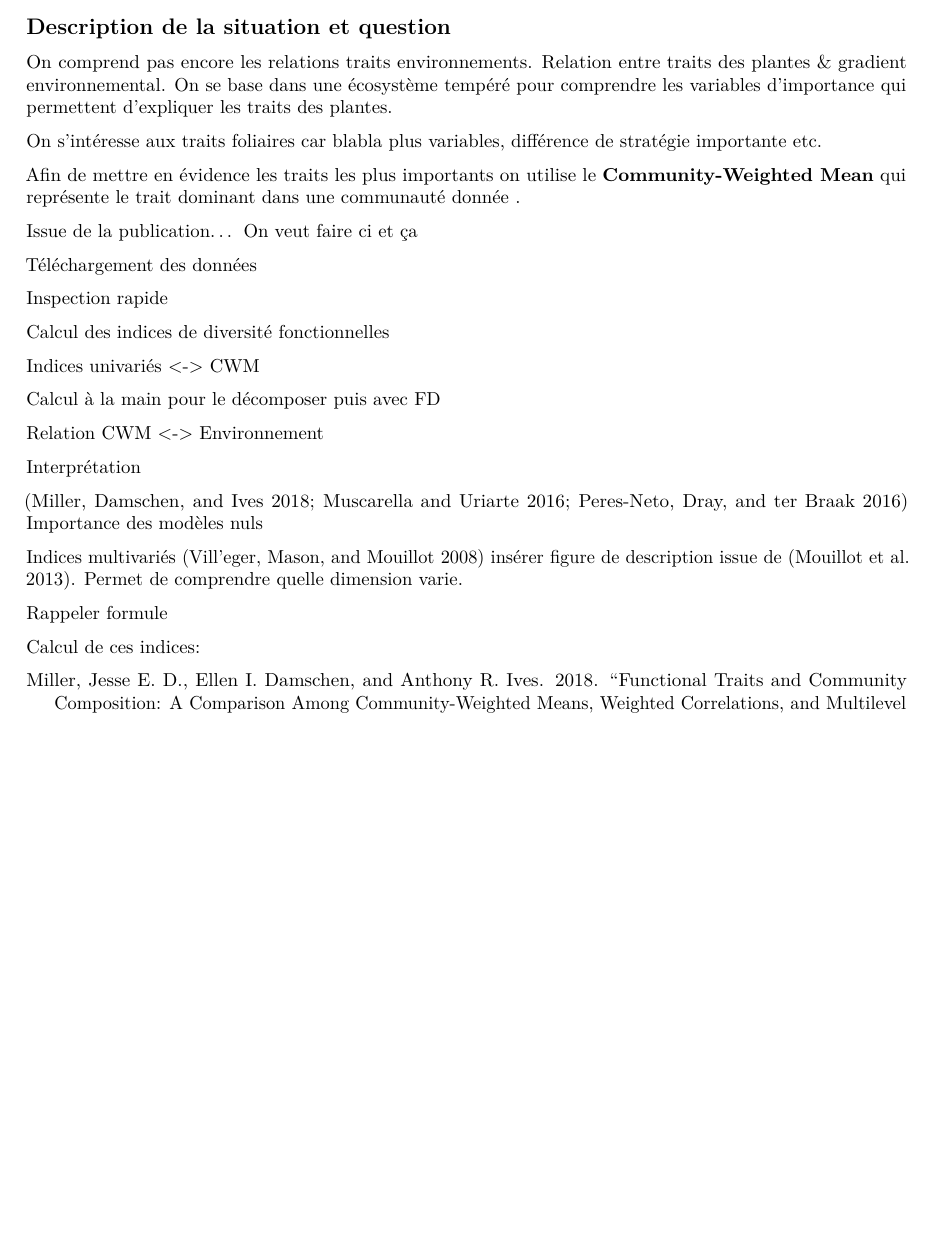
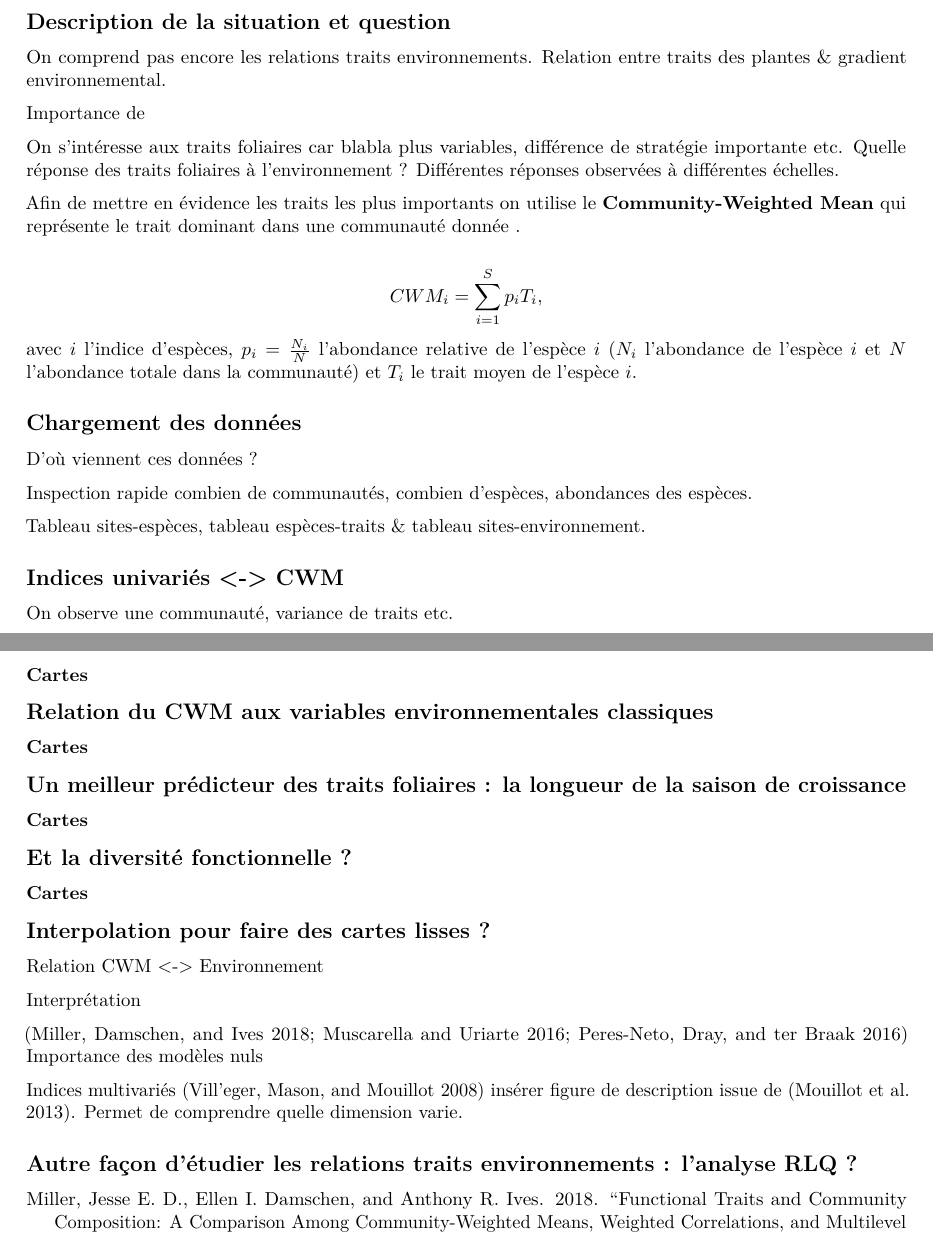
Before and after one commit to Rekyt/functional_biogeo_practical, an R Markdown document (tp_biogeo.Rmd): part of page 1 of 2 before the commit and two parts of pages 1 and 2 of 2 after it, the two joined at a grey line, cut so that both start at the same text, the shorter picture padded with empty space. Rendered offline with R 4.5, knitr and Pandoc, then LaTeX, with nearby package versions.

Commit message:
Plus de structure

```diff
--- a/tp_biogeo.Rmd
+++ b/tp_biogeo.Rmd
@@ -16,17 +16,22 @@ Utilisation du paquet FD
 
 On comprend pas encore les relations traits environnements.
 Relation entre traits des plantes & gradient environnemental.
-On se base dans une écosystème tempéré pour comprendre les variables d'importance qui permettent d'expliquer les traits des plantes.
 
-On s'intéresse aux traits foliaires car blabla plus variables, différence de stratégie importante etc.
+Importance de
+
+On s'intéresse aux traits foliaires car blabla plus variables, différence de stratégie importante etc. Quelle réponse des traits foliaires à l'environnement ? Différentes réponses observées à différentes échelles.
+
 
 Afin de mettre en évidence les traits les plus importants on utilise le **Community-Weighted Mean** qui représente le trait dominant dans une communauté donnée .
 
+$$
+CWM_i = \sum_{i = 1}^{S}p_i T_i,
+$$
+avec $i$ l'indice d'espèces, $p_i = \frac{N_i}{N}$ l'abondance relative de l'espèce $i$ ($N_i$ l'abondance de l'espèce $i$ et $N$ l'abondance totale dans la communauté) et $T_i$ le trait moyen de l'espèce $i$.
 
-Issue de la publication... On veut faire ci et ça
+## Chargement des données
 
-Téléchargement des données
+D'où viennent ces données ?
 
-Inspection rapide
+Inspection rapide combien de communautés, combien d'espèces, abondances des espèces.
 
-Calcul des indices de diversité fonctionnelles
@@ -35,5 +41,22 @@ Indices univariés <-> CWM
 
-Calcul à la main pour le décomposer puis avec FD
+On observe une communauté, variance de traits etc.
+
+
+### Cartes
+
+## Relation du CWM aux variables environnementales classiques
+
+### Cartes
+
+## Un meilleur prédicteur des traits foliaires : la longueur de la saison de croissance
+
+### Cartes
+
+## Et la diversité fonctionnelle ?
+
+### Cartes
+
+## Interpolation pour faire des cartes lisses ?
 
 Relation CWM <-> Environnement
 
@@ -44,6 +67,4 @@ Importance des modèles nuls
 
 Indices multivariés [@Villeger_New_2008] insérer figure de description issue de [@Mouillot_functional_2013]. Permet de comprendre quelle dimension varie.
 
-Rappeler formule
-
-Calcul de ces indices:
+## Autre façon d'étudier les relations traits environnements : l'analyse RLQ ?
```
Also changed, not shown: tp_biogeo.Rmd (3 more changed lines).
